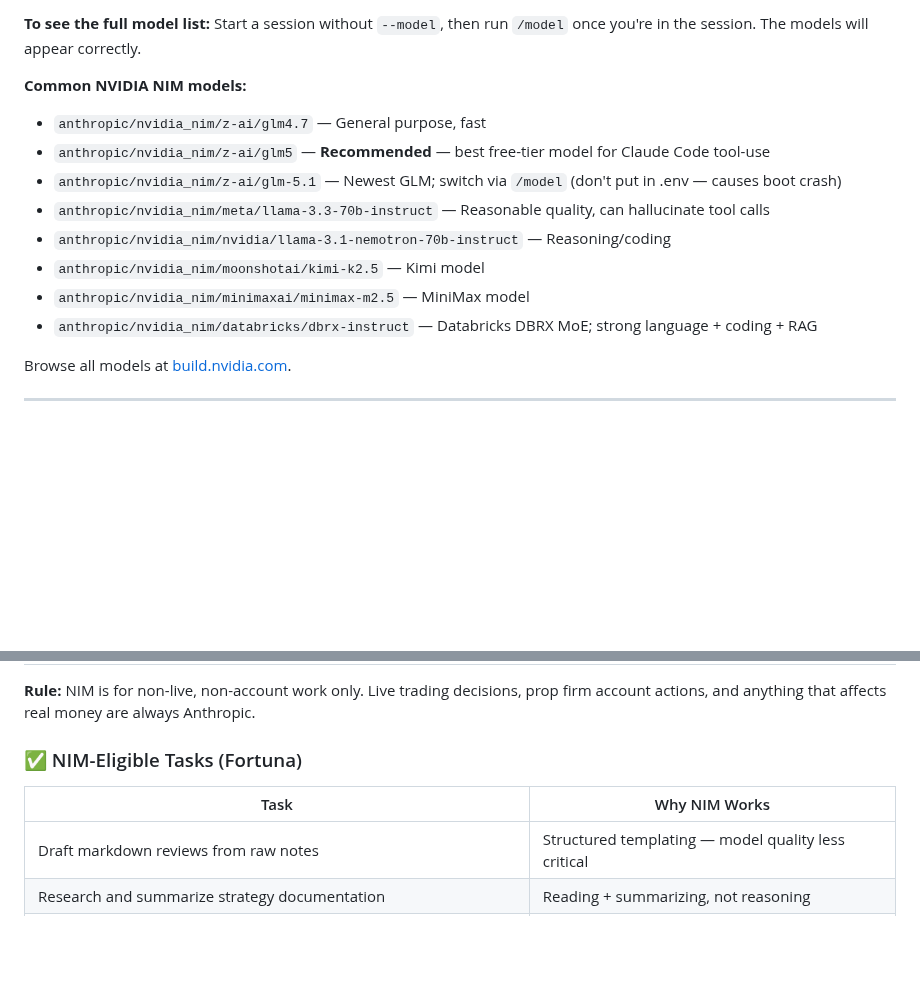
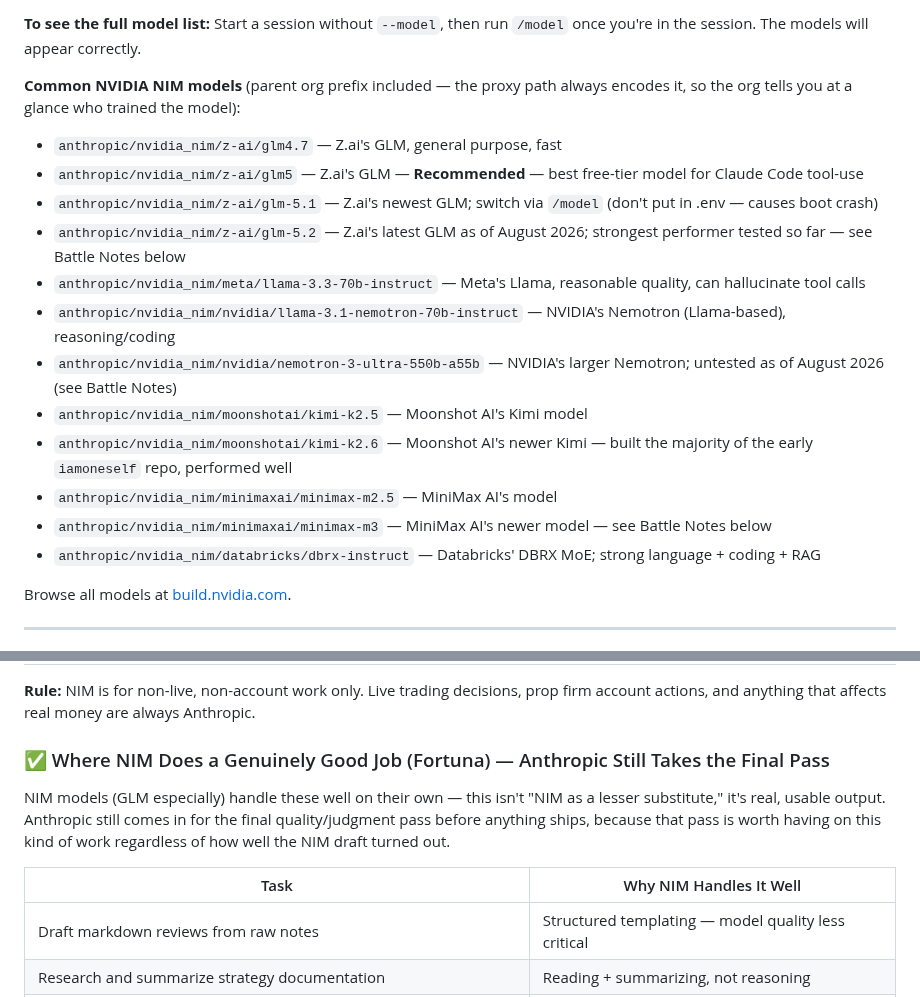
Before and after one commit to drasticstatic/anthropas-argus-alfred-public-preview, a Markdown page: sandbox/FREE_MODEL_SETUP.md, 2 parts joined by grey strips. Rendered like a GitHub page; blank space fills up the shorter version.

```diff
--- a/sandbox/FREE_MODEL_SETUP.md
+++ b/sandbox/FREE_MODEL_SETUP.md
@@ -77,15 +77,19 @@ ANTHROPIC_BASE_URL=http://localhost:8082 ANTHROPIC_API_KEY=freecc claude --model
 
 **To see the full model list:** Start a session without `--model`, then run `/model` once you're in the session. The models will appear correctly.
 
-**Common NVIDIA NIM models:**
-- `anthropic/nvidia_nim/z-ai/glm4.7` — General purpose, fast
-- `anthropic/nvidia_nim/z-ai/glm5` — **Recommended** — best free-tier model for Claude Code tool-use
-- `anthropic/nvidia_nim/z-ai/glm-5.1` — Newest GLM; switch via `/model` (don't put in .env — causes boot crash)
-- `anthropic/nvidia_nim/meta/llama-3.3-70b-instruct` — Reasonable quality, can hallucinate tool calls
-- `anthropic/nvidia_nim/nvidia/llama-3.1-nemotron-70b-instruct` — Reasoning/coding
-- `anthropic/nvidia_nim/moonshotai/kimi-k2.5` — Kimi model
-- `anthropic/nvidia_nim/minimaxai/minimax-m2.5` — MiniMax model
-- `anthropic/nvidia_nim/databricks/dbrx-instruct` — Databricks DBRX MoE; strong language + coding + RAG
+**Common NVIDIA NIM models** (parent org prefix included — the proxy path always encodes it, so the org tells you at a glance who trained the model):
+- `anthropic/nvidia_nim/z-ai/glm4.7` — Z.ai's GLM, general purpose, fast
+- `anthropic/nvidia_nim/z-ai/glm5` — Z.ai's GLM — **Recommended** — best free-tier model for Claude Code tool-use
+- `anthropic/nvidia_nim/z-ai/glm-5.1` — Z.ai's newest GLM; switch via `/model` (don't put in .env — causes boot crash)
+- `anthropic/nvidia_nim/z-ai/glm-5.2` — Z.ai's latest GLM as of August 2026; strongest performer tested so far — see Battle Notes below
+- `anthropic/nvidia_nim/meta/llama-3.3-70b-instruct` — Meta's Llama, reasonable quality, can hallucinate tool calls
+- `anthropic/nvidia_nim/nvidia/llama-3.1-nemotron-70b-instruct` — NVIDIA's Nemotron (Llama-based), reasoning/coding
+- `anthropic/nvidia_nim/nvidia/nemotron-3-ultra-550b-a55b` — NVIDIA's larger Nemotron; untested as of August 2026 (see Battle Notes)
+- `anthropic/nvidia_nim/moonshotai/kimi-k2.5` — Moonshot AI's Kimi model
+- `anthropic/nvidia_nim/moonshotai/kimi-k2.6` — Moonshot AI's newer Kimi — built the majority of the early `iamoneself` repo, performed well
+- `anthropic/nvidia_nim/minimaxai/minimax-m2.5` — MiniMax AI's model
+- `anthropic/nvidia_nim/minimaxai/minimax-m3` — MiniMax AI's newer model — see Battle Notes below
+- `anthropic/nvidia_nim/databricks/dbrx-instruct` — Databricks' DBRX MoE; strong language + coding + RAG
 
 Browse all models at [build.nvidia.com](https://build.nvidia.com/explore/discover).
 
@@ -236,9 +248,11 @@ uv sync  # re-install deps if pyproject.toml changed
 
 **Rule:** NIM is for non-live, non-account work only. Live trading decisions, prop firm account actions, and anything that affects real money are always Anthropic.
 
-### ✅ NIM-Eligible Tasks (Fortuna)
+### ✅ Where NIM Does a Genuinely Good Job (Fortuna) — Anthropic Still Takes the Final Pass
 
-| Task | Why NIM Works |
+NIM models (GLM especially) handle these well on their own — this isn't "NIM as a lesser substitute," it's real, usable output. Anthropic still comes in for the final quality/judgment pass before anything ships, because that pass is worth having on this kind of work regardless of how well the NIM draft turned out.
+
+| Task | Why NIM Handles It Well |
 |------|---------------|
 | Draft markdown reviews from raw notes | Structured templating — model quality less critical |
 | Research and summarize strategy documentation | Reading + summarizing, not reasoning |
```
Also changed, not shown: other parts of sandbox/FREE_MODEL_SETUP.md (+15 -7 lines), sandbox/INTENT_WORKTREE_LEGEND.md (+26 -13 lines).
